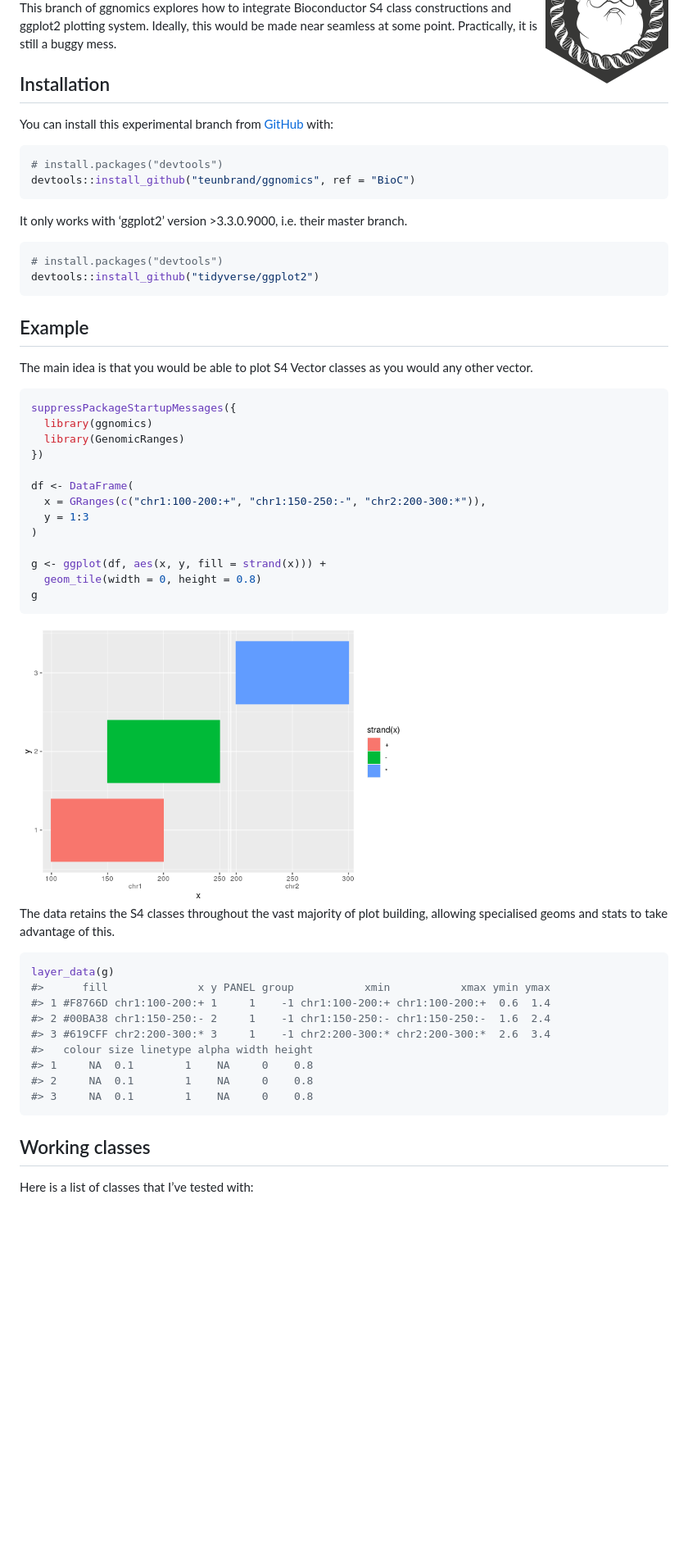
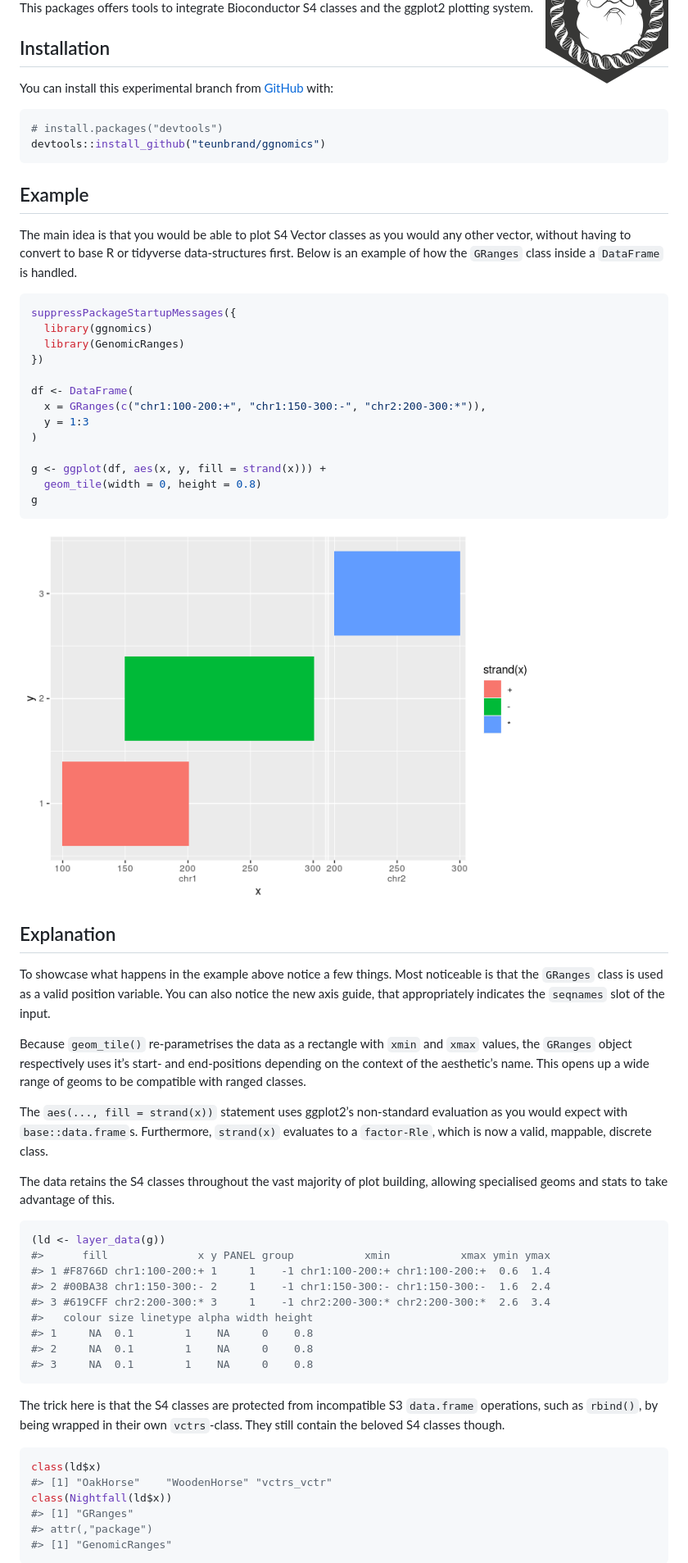
Before and after one commit to teunbrand/ggnomics, a Markdown page: README.md, the part around the change printed below. Shown: that part at 82% size. Rendered like a GitHub page; pictures changed too: man/figures/README-genomic_scale-1.png; blank space fills up the shorter version.

````diff
--- a/README.md
+++ b/README.md
@@ -14,8 +14,7 @@ coverage](https://codecov.io/gh/teunbrand/ggnomics/branch/BioC/graph/badge.svg)]
 <!-- badges: end -->
 
-This branch of ggnomics explores how to integrate Bioconductor S4 class
-constructions and ggplot2 plotting system. Ideally, this would be made
-near seamless at some point. Practically, it is still a buggy mess.
+This packages offers tools to integrate Bioconductor S4 classes and the
+ggplot2 plotting system.
 
 ## Installation
 
@@ -24,21 +23,15 @@ You can install this experimental branch from
 
 ``` r
 # install.packages("devtools")
-devtools::install_github("teunbrand/ggnomics", ref = "BioC")
-```
-
-It only works with ‘ggplot2’ version \>3.3.0.9000, i.e. their master
-branch.
-
-``` r
-# install.packages("devtools")
-devtools::install_github("tidyverse/ggplot2")
+devtools::install_github("teunbrand/ggnomics")
 ```
 
 ## Example
 
 The main idea is that you would be able to plot S4 Vector classes as you
-would any other vector.
+would any other vector, without having to convert to base R or tidyverse
+data-structures first. Below is an example of how the `GRanges` class
+inside a `DataFrame` is handled.
 
 ``` r
 suppressPackageStartupMessages({
@@ -47,7 +40,7 @@ suppressPackageStartupMessages({
 })
 
 df <- DataFrame(
-  x = GRanges(c("chr1:100-200:+", "chr1:150-250:-", "chr2:200-300:*")),
+  x = GRanges(c("chr1:100-200:+", "chr1:150-300:-", "chr2:200-300:*")),
   y = 1:3
 )
 
@@ -56,17 +49,35 @@ g <- ggplot(df, aes(x, y, fill = strand(x))) +
 g
 ```
 
-<img src="man/figures/README-genomic_scale-1.png" width="60%" style="display: block; margin: auto;" />
+<img src="man/figures/README-genomic_scale-1.png" width="80%" style="display: block; margin: auto;" />
+
+## Explanation
+
+To showcase what happens in the example above notice a few things. Most
+noticeable is that the `GRanges` class is used as a valid position
+variable. You can also notice the new axis guide, that appropriately
+indicates the `seqnames` slot of the input.
+
+Because `geom_tile()` re-parametrises the data as a rectangle with
+`xmin` and `xmax` values, the `GRanges` object respectively uses it’s
+start- and end-positions depending on the context of the aesthetic’s
+name. This opens up a wide range of geoms to be compatible with ranged
+classes.
+
+The `aes(..., fill = strand(x))` statement uses ggplot2’s non-standard
+evaluation as you would expect with `base::data.frame`s. Furthermore,
+`strand(x)` evaluates to a `factor-Rle`, which is now a valid, mappable,
+discrete class.
 
 The data retains the S4 classes throughout the vast majority of plot
 building, allowing specialised geoms and stats to take advantage of
 this.
 
 ``` r
-layer_data(g)
+(ld <- layer_data(g))
 #>      fill              x y PANEL group           xmin           xmax ymin ymax
 #> 1 #F8766D chr1:100-200:+ 1     1    -1 chr1:100-200:+ chr1:100-200:+  0.6  1.4
-#> 2 #00BA38 chr1:150-250:- 2     1    -1 chr1:150-250:- chr1:150-250:-  1.6  2.4
+#> 2 #00BA38 chr1:150-300:- 2     1    -1 chr1:150-300:- chr1:150-300:-  1.6  2.4
 #> 3 #619CFF chr2:200-300:* 3     1    -1 chr2:200-300:* chr2:200-300:*  2.6  3.4
 #>   colour size linetype alpha width height
 #> 1     NA  0.1        1    NA     0    0.8
@@ -74,7 +85,16 @@ layer_data(g)
 #> 3     NA  0.1        1    NA     0    0.8
 ```
 
-## Working classes
+The trick here is that the S4 classes are protected from incompatible S3
+`data.frame` operations, such as `rbind()`, by being wrapped in their
+own `vctrs`-class. They still contain the beloved S4 classes though.
 
-Here is a list of classes that I’ve tested with:
+``` r
+class(ld$x)
+#> [1] "OakHorse"    "WoodenHorse" "vctrs_vctr"
+class(Nightfall(ld$x))
+#> [1] "GRanges"
+#> attr(,"package")
+#> [1] "GenomicRanges"
+```
 
````
Also changed, not shown: other parts of README.md (+18 -28 lines), 1 other file.
